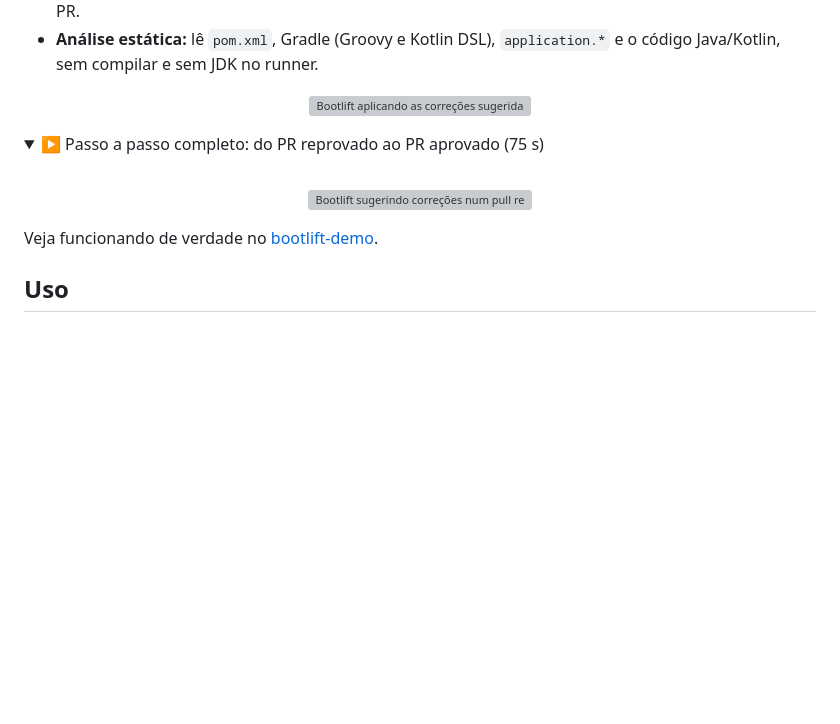
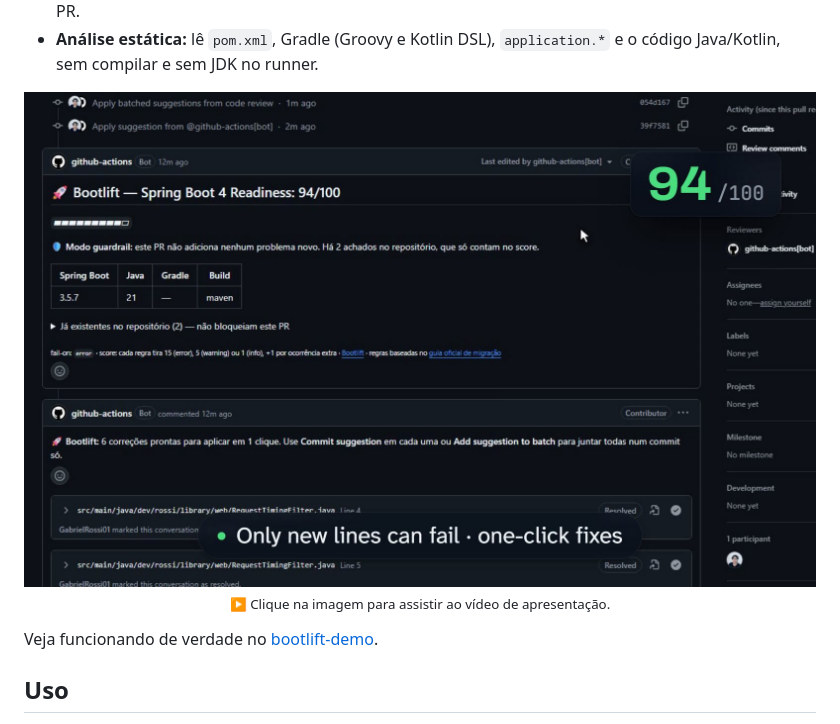
Before and after one commit to GabrielRossi01/bootlift, a Markdown page: README.md, the part around the change. Rendered like a GitHub page; pictures changed too: .github/assets/bootlift-poster.jpg (added); folded sections open; blank space fills up the shorter version; grey boxes are pictures that could not be loaded.

Commit message:
feat: adiciona vídeo de apresentação e poster no README.md

```diff
--- a/README.md
+++ b/README.md
@@ -22,13 +22,13 @@ GitHub Action que mede o quanto um projeto Java está pronto para o **Spring Boo
 - **Análise estática:** lê `pom.xml`, Gradle (Groovy e Kotlin DSL),
   `application.*` e o código Java/Kotlin, sem compilar e sem JDK no runner.
 
-<p align="center"><img src="./.github/assets/bootlift-updated.gif" alt="Bootlift aplicando as correções sugeridas num pull request" width="800"></p>
-
-<details>
-<summary>▶️ Passo a passo completo: do PR reprovado ao PR aprovado (75 s)</summary>
-<br>
-<p align="center"><img src="./.github/assets/bootlift-demo.gif" alt="Bootlift sugerindo correções num pull request, do início ao fim" width="800"></p>
-</details>
+<p align="center">
+  <a href="./.github/assets/bootlift.mp4">
+    <img src="./.github/assets/bootlift-poster.jpg" alt="Vídeo de apresentação do Bootlift (clique para assistir)" width="800">
+  </a>
+  <br>
+  <sub>▶️ Clique na imagem para assistir ao vídeo de apresentação.</sub>
+</p>
 
 Veja funcionando de verdade no
 [bootlift-demo](https://github.com/GabrielRossi01/bootlift-demo/pulls?q=is%3Apr).
```
Also changed, not shown: 1 other file.
